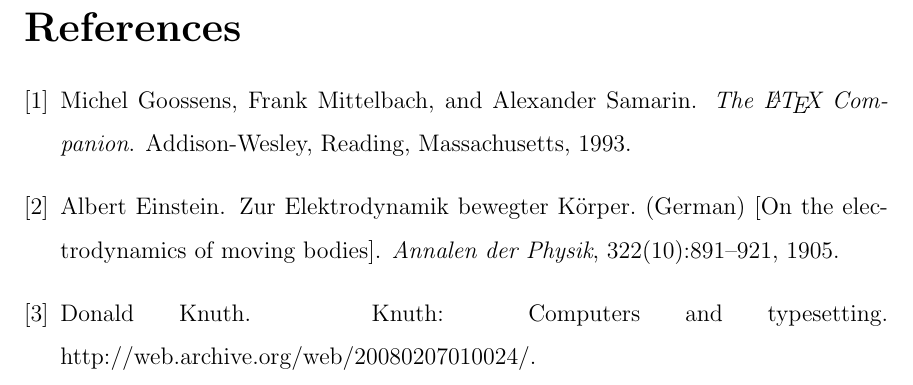
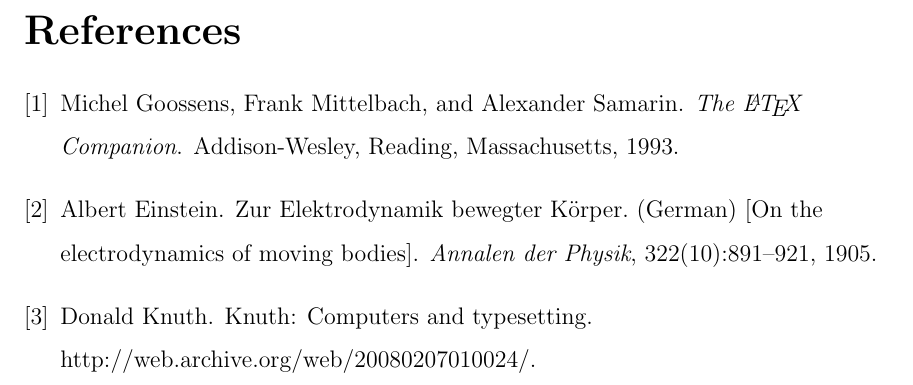
Before and after one commit to Erik-J-D/sydetex, a LaTeX paper (SYDE Report Sample.tex, which reads sydestyle.sty): part of page 11 of 11, cut so that both start at the same text. Compiled offline with pdfLaTeX.

Commit message:
makesydebib takes file name as param, fix justified text

```diff
--- a/SYDE Report Sample.tex
+++ b/SYDE Report Sample.tex
@@ -110,5 +110,5 @@
 
   Three items are cited: \textit{The \LaTeX\ Companion} book \cite{latexcompanion}, the Einstein journal paper \cite{einstein}, and the Donald Knuth's website \cite{knuthwebsite}. The \LaTeX\ related items are \cite{latexcompanion,knuthwebsite}.
 
-  \makesydebib
+  \makesydebib{references}
 \end{document}
--- a/sydestyle.sty
+++ b/sydestyle.sty
@@ -124,9 +124,16 @@
 %%%%%%%%%%%%%%%%%%%%%%%%%%%%%%%%%%%%%%%%%%%%%%%%%
 % End Title Page Stuff
 
-\newcommand*{\makesydebib}{
-    \bibliographystyle{unsrt}%Used BibTeX style is unsrt
-    \bibliography{references}
+% param: file name of .bib file
+\newcommand\makesydebib[1]{
+\ifx&#1& % Check if argument #1 was not set
+    Please specify .bib file
+\else % argument #1 was provided
+    \begingroup
+        \raggedright
+        \bibliographystyle{unsrt}%Used BibTeX style is unsrt
+        \bibliography{#1}
+    \endgroup
+\fi
 }
-
 \endinput
```
Also changed, not shown: WTR Sample.tex (+1 -1 lines), SYDE Report Sample.pdf, WTR Sample.pdf.
